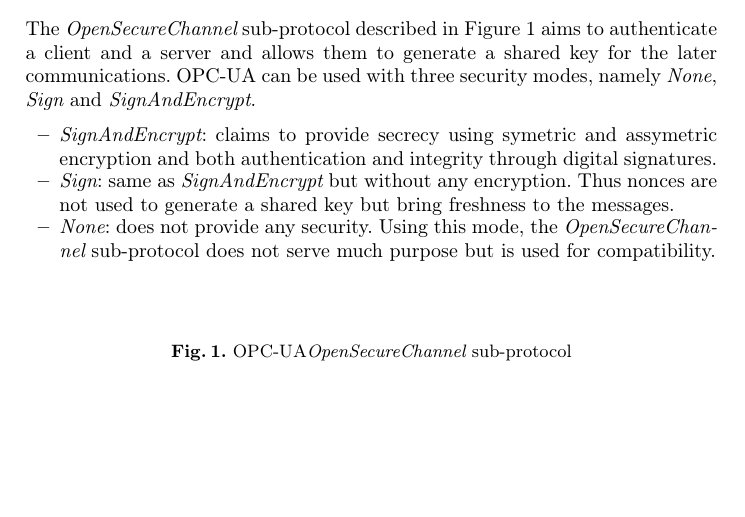
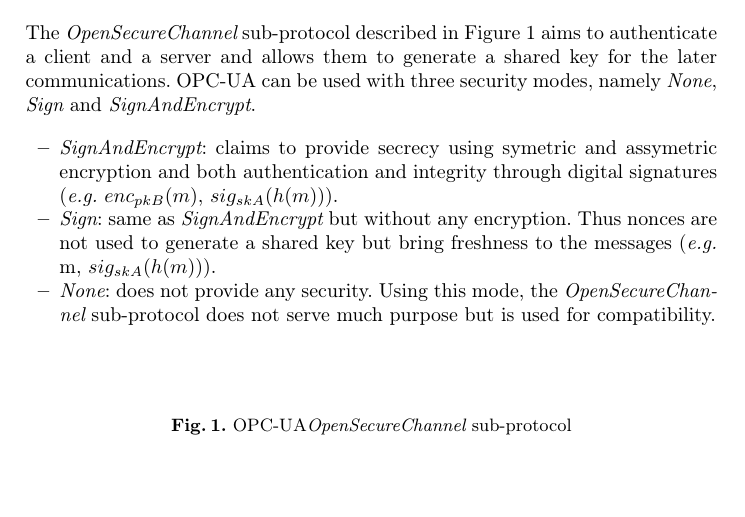
Before and after one commit to drakes00/ics-protocol-models, a LaTeX thesis (papers/verif/verif.tex, which reads papers/verif/opcua_secure_channel.tex): part of page 3 of 8, cut so that both start at the same text, the shorter picture padded with empty space. Compiled offline with pdfLaTeX.

Commit message:
exemple enc, sig

```diff
--- a/papers/verif/opcua_secure_channel.tex
+++ b/papers/verif/opcua_secure_channel.tex
@@ -17,10 +17,10 @@
 \begin{itemize}
     \item {\em \smse}: claims to provide secrecy using symetric and
       assymetric encryption and both authentication and integrity
-      through digital signatures.
+      through digital signatures (\eg $enc_{pkB}(m)$, $sig_{skA}(h(m))$).
   \item {\em \sms}: same as {\em \smse} but without any encryption.  Thus
       nonces are not used to generate a shared key but bring freshness
-      to the messages.
+      to the messages (\eg m, $sig_{skA}(h(m))$).
   \item {\em \smn}: does not provide any security.  Using this mode, the
       {\em OpenSecureChannel} sub-protocol does not serve much
       purpose but is used for compatibility.
```
